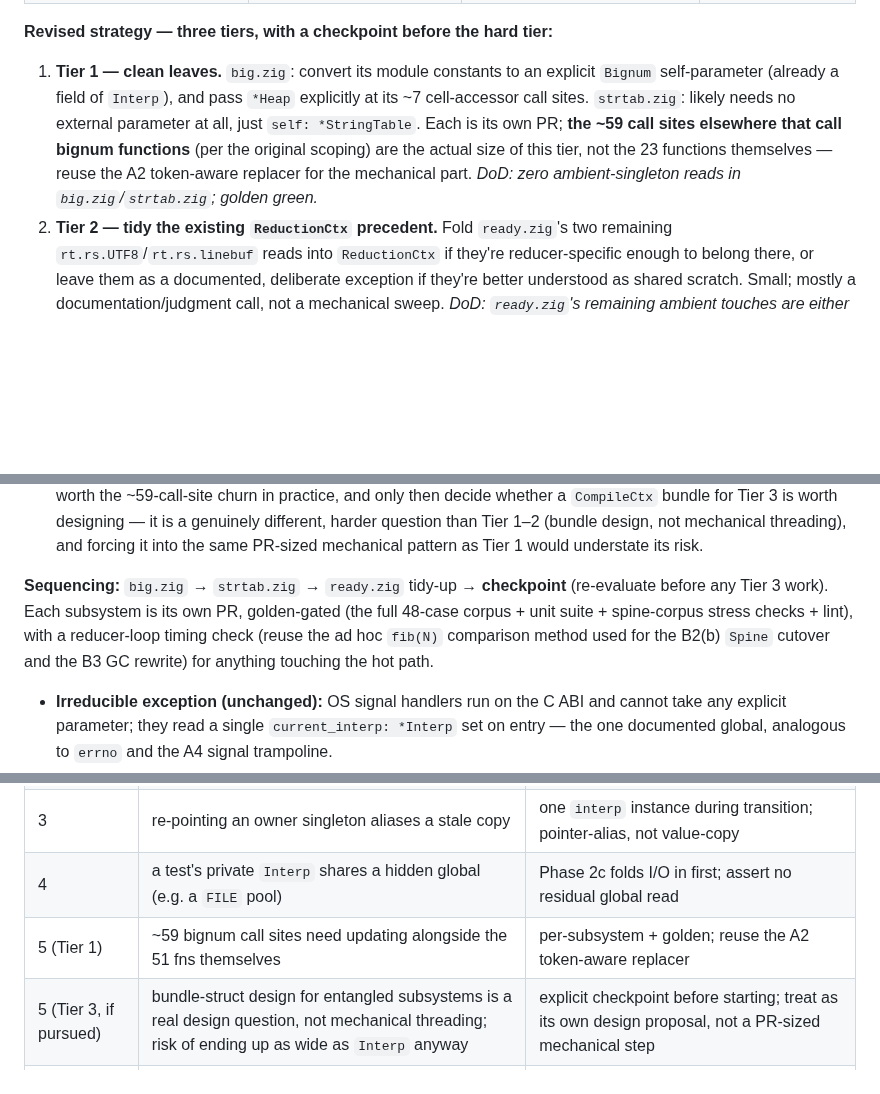
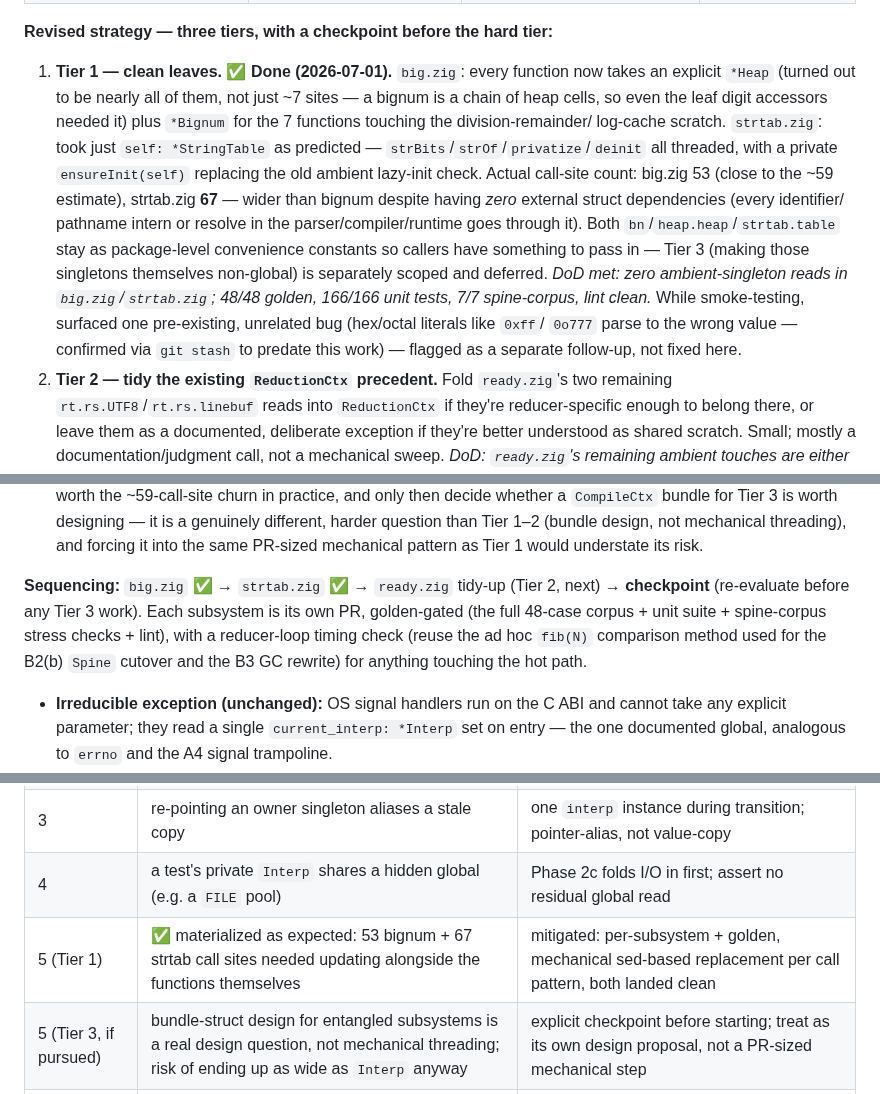
Before and after one commit to pkreyenhop/Miracula, a Markdown page: docs/SHARED_STATE_PLAN.md, 3 parts joined by grey strips. Drawn GitHub-style; blank space fills up the shorter version.

Commit message:
docs: record Tier 1 (big.zig + strtab.zig) done in SHARED_STATE_PLAN.md
Updates the Phase 5 revision with actual results: big.zig ended up
threading *Heap through nearly every function (not just ~7 sites, since
a bignum is fundamentally a chain of heap cells); strtab.zig turned out
wider than bignum in call-site count (67 vs 53) despite having zero
external struct dependencies. Both landed clean against the full
verification suite. Tier 2 (tidying ready.zig's two remaining ambient
touches) is next; Tier 3 remains an explicit checkpoint, not committed to.

Co-Authored-By: Claude Opus 5 <noreply@anthropic.com>

```diff
--- a/docs/SHARED_STATE_PLAN.md
+++ b/docs/SHARED_STATE_PLAN.md
@@ -288,14 +288,24 @@ several simultaneously (entangled — narrow threading degenerates into passing
 
 **Revised strategy — three tiers, with a checkpoint before the hard tier:**
 
-1. **Tier 1 — clean leaves.** `big.zig`: convert its module constants to an
-   explicit `Bignum` self-parameter (already a field of `Interp`), and pass
-   `*Heap` explicitly at its ~7 cell-accessor call sites. `strtab.zig`: likely
-   needs no external parameter at all, just `self: *StringTable`. Each is its own
-   PR; **the ~59 call sites elsewhere that call bignum functions** (per the
-   original scoping) are the actual size of this tier, not the 23 functions
-   themselves — reuse the A2 token-aware replacer for the mechanical part.
-   *DoD: zero ambient-singleton reads in `big.zig`/`strtab.zig`; golden green.*
+1. **Tier 1 — clean leaves. ✅ Done (2026-07-01).** `big.zig`: every function now
+   takes an explicit `*Heap` (turned out to be nearly all of them, not just ~7
+   sites — a bignum is a chain of heap cells, so even the leaf digit accessors
+   needed it) plus `*Bignum` for the 7 functions touching the division-remainder/
+   log-cache scratch. `strtab.zig`: took just `self: *StringTable` as predicted —
+   `strBits`/`strOf`/`privatize`/`deinit` all threaded, with a private
+   `ensureInit(self)` replacing the old ambient lazy-init check. Actual call-site
+   count: big.zig 53 (close to the ~59 estimate), strtab.zig **67** — wider than
+   bignum despite having *zero* external struct dependencies (every identifier/
+   pathname intern or resolve in the parser/compiler/runtime goes through it).
+   Both `bn`/`heap.heap`/`strtab.table` stay as package-level convenience
+   constants so callers have something to pass in — Tier 3 (making those
+   singletons themselves non-global) is separately scoped and deferred.
+   *DoD met: zero ambient-singleton reads in `big.zig`/`strtab.zig`; 48/48 golden,
+   166/166 unit tests, 7/7 spine-corpus, lint clean.* While smoke-testing,
+   surfaced one pre-existing, unrelated bug (hex/octal literals like `0xff`/
+   `0o777` parse to the wrong value — confirmed via `git stash` to predate this
+   work) — flagged as a separate follow-up, not fixed here.
 2. **Tier 2 — tidy the existing `ReductionCtx` precedent.** Fold `ready.zig`'s two
    remaining `rt.rs.UTF8`/`rt.rs.linebuf` reads into `ReductionCtx` if they're
    reducer-specific enough to belong there, or leave them as a documented,
@@ -319,12 +329,12 @@ several simultaneously (entangled — narrow threading degenerates into passing
    it into the same PR-sized mechanical pattern as Tier 1 would understate its
    risk.
 
-**Sequencing:** `big.zig` → `strtab.zig` → `ready.zig` tidy-up → **checkpoint**
-(re-evaluate before any Tier 3 work). Each subsystem is its own PR, golden-gated
-(the full 48-case corpus + unit suite + spine-corpus stress checks + lint), with
-a reducer-loop timing check (reuse the ad hoc `fib(N)` comparison method used for
-the B2(b) `Spine` cutover and the B3 GC rewrite) for anything touching the hot
-path.
+**Sequencing:** `big.zig` ✅ → `strtab.zig` ✅ → `ready.zig` tidy-up (Tier 2, next)
+→ **checkpoint** (re-evaluate before any Tier 3 work). Each subsystem is its own
+PR, golden-gated (the full 48-case corpus + unit suite + spine-corpus stress
+checks + lint), with a reducer-loop timing check (reuse the ad hoc `fib(N)`
+comparison method used for the B2(b) `Spine` cutover and the B3 GC rewrite) for
+anything touching the hot path.
 * **Irreducible exception (unchanged):** OS signal handlers run on the C ABI and
   cannot take any explicit parameter; they read a single `current_interp: *Interp`
   set on entry — the one documented global, analogous to `errno` and the A4
@@ -379,7 +389,7 @@ checkpoint concludes the signature clarity was worth pursuing further.
 | 2 | a moved field changes init order / `undefined` reads | structs default via `std.mem.zeroes`/`.{}`; per-module golden |
 | 3 | re-pointing an owner singleton aliases a stale copy | one `interp` instance during transition; pointer-alias, not value-copy |
 | 4 | a test's private `Interp` shares a hidden global (e.g. a `FILE` pool) | Phase 2c folds I/O in first; assert no residual global read |
-| 5 (Tier 1) | ~59 bignum call sites need updating alongside the 51 fns themselves | per-subsystem + golden; reuse the A2 token-aware replacer |
+| 5 (Tier 1) | ✅ materialized as expected: 53 bignum + 67 strtab call sites needed updating alongside the functions themselves | mitigated: per-subsystem + golden, mechanical sed-based replacement per call pattern, both landed clean |
 | 5 (Tier 3, if pursued) | bundle-struct design for entangled subsystems is a real design question, not mechanical threading; risk of ending up as wide as `Interp` anyway | explicit checkpoint before starting; treat as its own design proposal, not a PR-sized mechanical step |
 | 5 | signal handler needs interp state | single documented `current_interp` pointer (the irreducible C-ABI boundary) |
 
```
